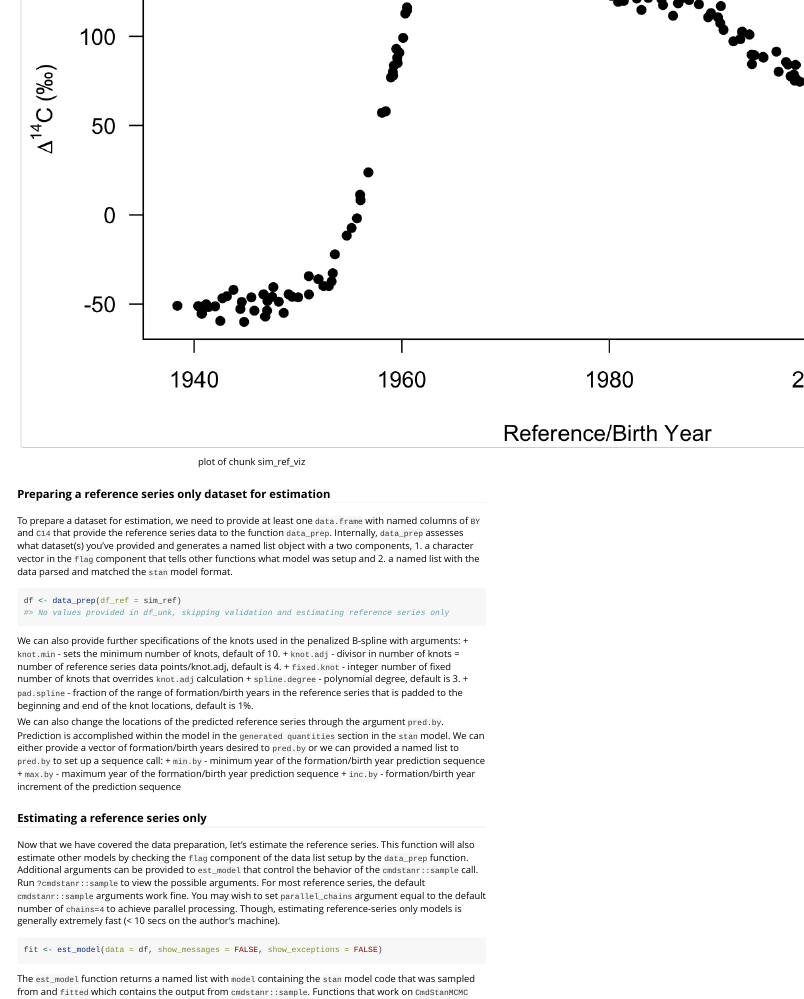
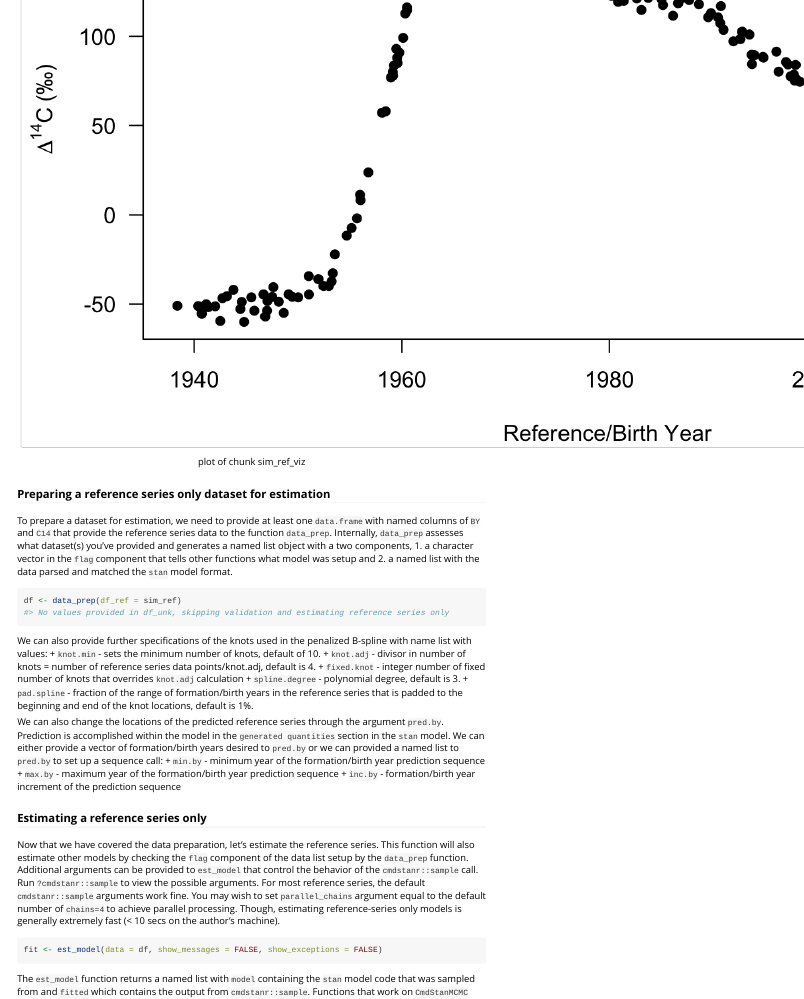
Before and after one commit to zsiders/BayesianBombCarbon, an R Markdown document (vignettes/basic-workflow.Rmd): the page in a window 1100 px wide, from 640 px down. Rendered offline with R 4.5, knitr and Pandoc, with nearby package versions; long lines of code are wrapped.

Commit message:
update website

````diff
--- a/vignettes/basic-workflow.Rmd
+++ b/vignettes/basic-workflow.Rmd
@@ -44,7 +44,7 @@ To prepare a dataset for estimation, we need to provide at least one `data.frame
 df <- data_prep(df_ref = sim_ref)
 #> No values provided in df_unk, skipping validation and estimating reference series only
 ```
-We can also provide further specifications of the knots used in the penalized B-spline with arguments:
+We can also provide further specifications of the knots used in the penalized B-spline with name list with values:
 + `knot.min` - sets the minimum number of knots, default of 10.
 + `knot.adj` - divisor in number of knots = number of reference series data points/knot.adj, default is 4.
 + `fixed.knot` - integer number of fixed number of knots that overrides `knot.adj` calculation
````
Also changed, not shown: docs/pkgdown.yml, 2 other files.
